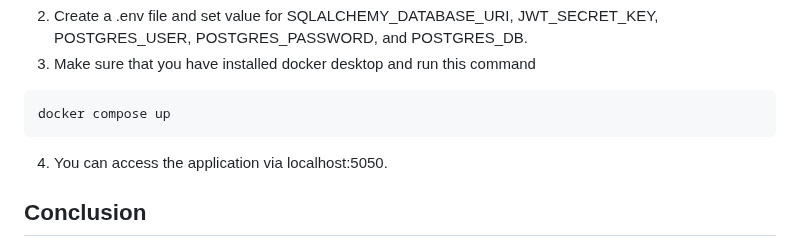
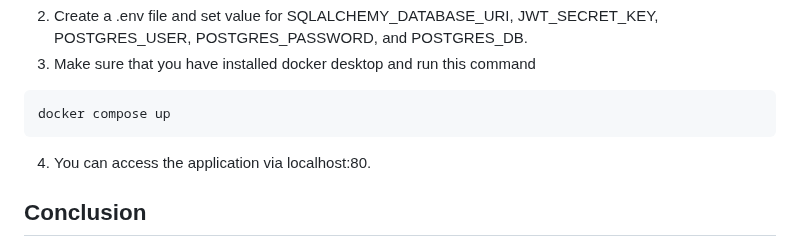
Before and after one commit to naputami/Fullstack-TodoApp, a Markdown page: README.md, the part around the change. Rendered like a GitHub page.

````diff
--- a/README.md
+++ b/README.md
@@ -76,7 +76,7 @@ git clone https://github.com/naputami/Fullstack-TodoApp.git
 ```
 docker compose up
 ```
-4. You can access the application via localhost:5050.
+4. You can access the application via localhost:80.
 ## Conclusion
 All of the application's features currently function as expected. However, there are areas that can be enhanced in the future, including:
 - Enhancing UI Design for improving intuitiveness and accessibility.
````
